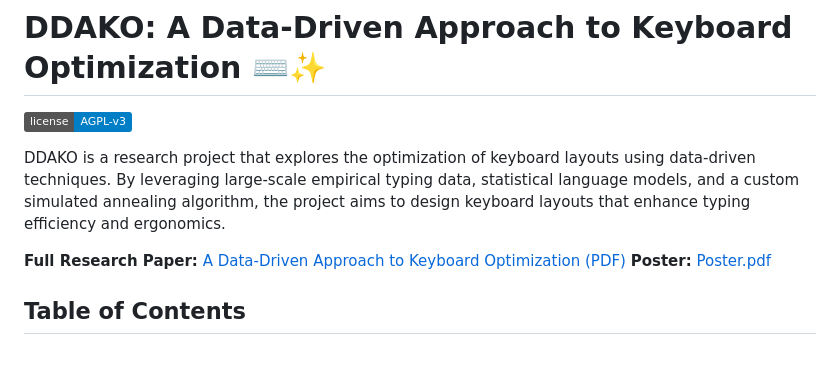
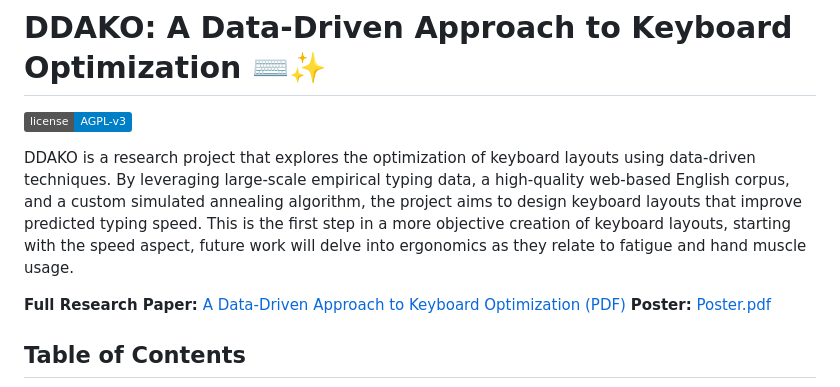
Before and after one commit to sekaha/DDAKO, a Markdown page: README.md, the part around the change. Rendered like a GitHub page; badges without logos; blank space fills up the shorter version.

```diff
--- a/README.md
+++ b/README.md
@@ -2,7 +2,7 @@
 
 [![License: AGPL-v3](https://img.shields.io/badge/license-AGPL--v3-blue)](https://github.com/sekaha/DDAKO/blob/main/LICENSE)
 
-DDAKO is a research project that explores the optimization of keyboard layouts using data-driven techniques. By leveraging large-scale empirical typing data, statistical language models, and a custom simulated annealing algorithm, the project aims to design keyboard layouts that enhance typing efficiency and ergonomics.
+DDAKO is a research project that explores the optimization of keyboard layouts using data-driven techniques. By leveraging large-scale empirical typing data, a high-quality web-based English corpus, and a custom simulated annealing algorithm, the project aims to design keyboard layouts that improve predicted typing speed. This is the first step in a more objective creation of keyboard layouts, starting with the speed aspect, future work will delve into ergonomics as they relate to fatigue and hand muscle usage.
 
 **Full Research Paper:** [A Data-Driven Approach to Keyboard Optimization (PDF)](https://github.com/sekaha/DDAKO/blob/main/Data-Driven%20Approach%20to%20Keyboard%20Optimization.pdf)
 **Poster:** [Poster.pdf](https://github.com/sekaha/DDAKO/blob/main/Poster.pdf)
```
